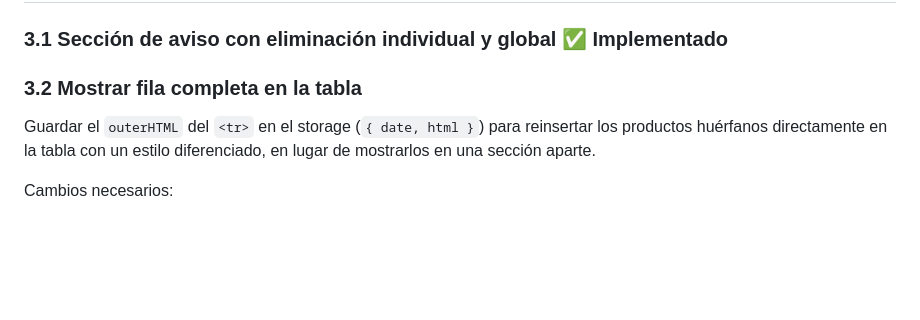
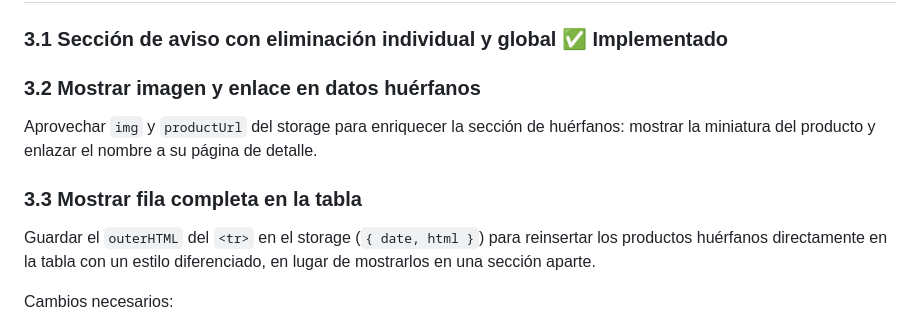
Before and after one commit to Vegekku/pixelatoy-extension, a Markdown page: IMPROVEMENTS.md, the part around the change. Rendered like a GitHub page; blank space fills up the shorter version.

Commit message:
Añadir mejora 3.2: imagen y enlace en datos huérfanos

```diff
--- a/IMPROVEMENTS.md
+++ b/IMPROVEMENTS.md
@@ -50,7 +50,10 @@ El campo "Entrada en almacén" puede aparecer con distinto nombre si la web est
 
 ### 3.1 Sección de aviso con eliminación individual y global ✅ Implementado
 
-### 3.2 Mostrar fila completa en la tabla
+### 3.2 Mostrar imagen y enlace en datos huérfanos
+Aprovechar `img` y `productUrl` del storage para enriquecer la sección de huérfanos: mostrar la miniatura del producto y enlazar el nombre a su página de detalle.
+
+### 3.3 Mostrar fila completa en la tabla
 Guardar el `outerHTML` del `<tr>` en el storage (`{ date, html }`) para reinsertar los productos huérfanos directamente en la tabla con un estilo diferenciado, en lugar de mostrarlos en una sección aparte.
 
 Cambios necesarios:
```
